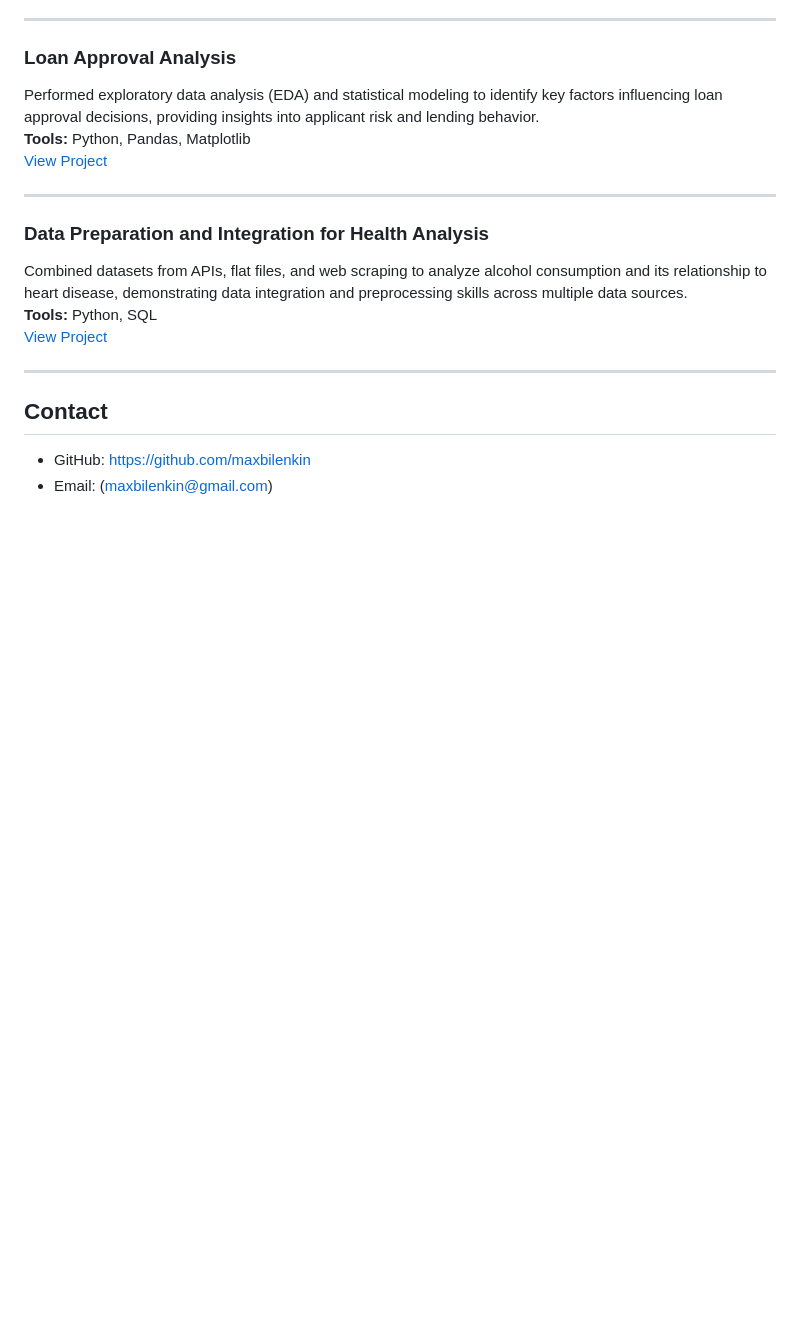
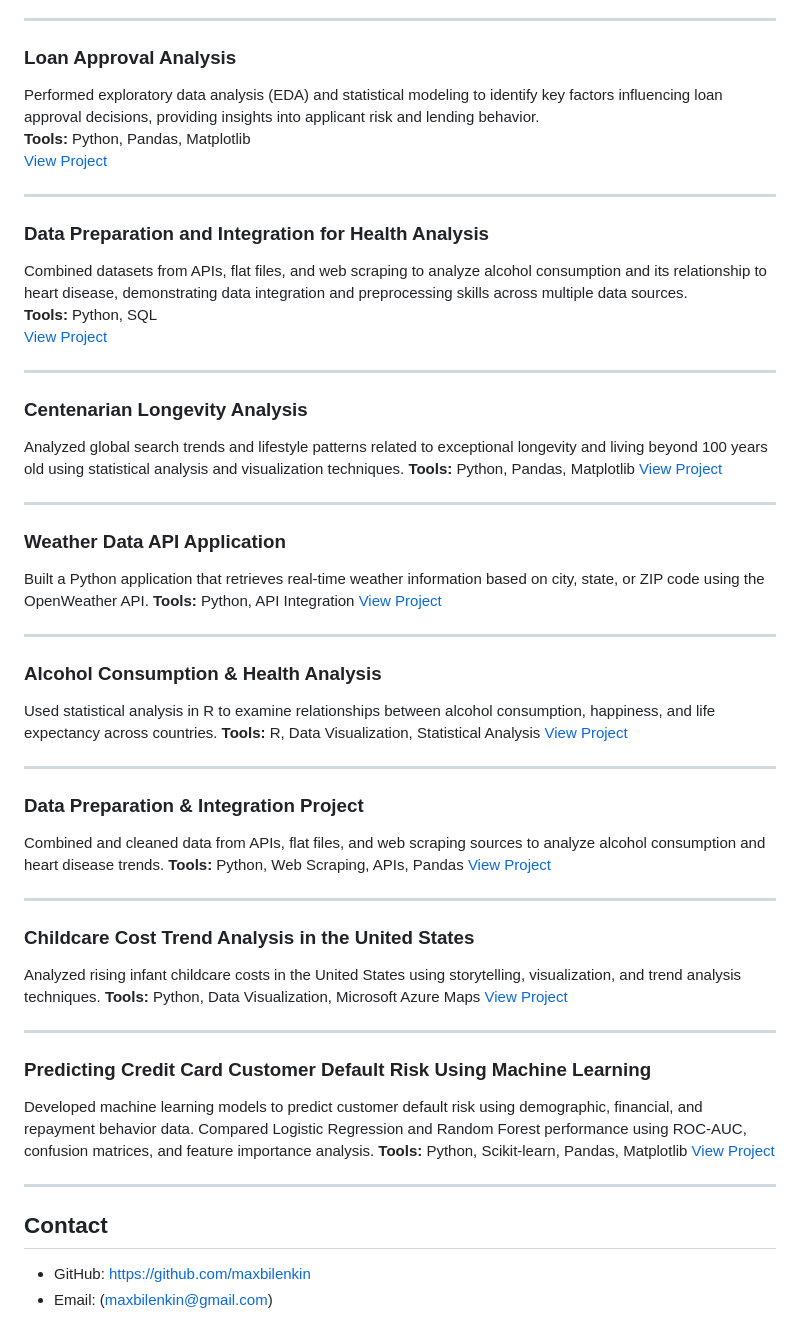
Before and after one commit to maxbilenkin/BellevueUniversity, a Markdown page: index.md, the part around the change. Rendered like a GitHub page; blank space fills up the shorter version.

Commit message:
Add project descriptions for data analysis and applications

```diff
--- a/index.md
+++ b/index.md
@@ -48,6 +48,54 @@ Combined datasets from APIs, flat files, and web scraping to analyze alcohol con
 
 ---
 
+### Centenarian Longevity Analysis
+
+Analyzed global search trends and lifestyle patterns related to exceptional longevity and living beyond 100 years old using statistical analysis and visualization techniques.
+**Tools:** Python, Pandas, Matplotlib
+[View Project](https://github.com/maxbilenkin/BellevueUniversity/tree/master/DSC%20500%20Introduction%20to%20Data%20Science)
+
+---
+
+### Weather Data API Application
+
+Built a Python application that retrieves real-time weather information based on city, state, or ZIP code using the OpenWeather API.
+**Tools:** Python, API Integration
+[View Project](https://github.com/maxbilenkin/BellevueUniversity/tree/master/DSC%20510%20Introduction%20to%20Python%20Programming)
+
+---
+
+### Alcohol Consumption & Health Analysis
+
+Used statistical analysis in R to examine relationships between alcohol consumption, happiness, and life expectancy across countries.
+**Tools:** R, Data Visualization, Statistical Analysis
+[View Project](https://github.com/maxbilenkin/BellevueUniversity/tree/master/DSC%20520%20Statistics%20for%20Data%20Science%20using%20R%20Programming)
+
+---
+
+### Data Preparation & Integration Project
+
+Combined and cleaned data from APIs, flat files, and web scraping sources to analyze alcohol consumption and heart disease trends.
+**Tools:** Python, Web Scraping, APIs, Pandas
+[View Project](https://github.com/maxbilenkin/BellevueUniversity/tree/master/DSC%20540%20Data%20Preparation)
+
+---
+
+### Childcare Cost Trend Analysis in the United States
+
+Analyzed rising infant childcare costs in the United States using storytelling, visualization, and trend analysis techniques.
+**Tools:** Python, Data Visualization, Microsoft Azure Maps
+[View Project](https://github.com/maxbilenkin/BellevueUniversity/tree/master/DSC%20640%20Data%20Presentation%20and%20Visualization)
+
+---
+
+### Predicting Credit Card Customer Default Risk Using Machine Learning
+
+Developed machine learning models to predict customer default risk using demographic, financial, and repayment behavior data. Compared Logistic Regression and Random Forest performance using ROC-AUC, confusion matrices, and feature importance analysis.
+**Tools:** Python, Scikit-learn, Pandas, Matplotlib
+[View Project](https://github.com/maxbilenkin/BellevueUniversity/tree/master/DSC%20680%20Applied%20Data%20Science/Project%202)
+
+---
+
 ## Contact
 - GitHub: https://github.com/maxbilenkin
 - Email: (maxbilenkin@gmail.com)
```
